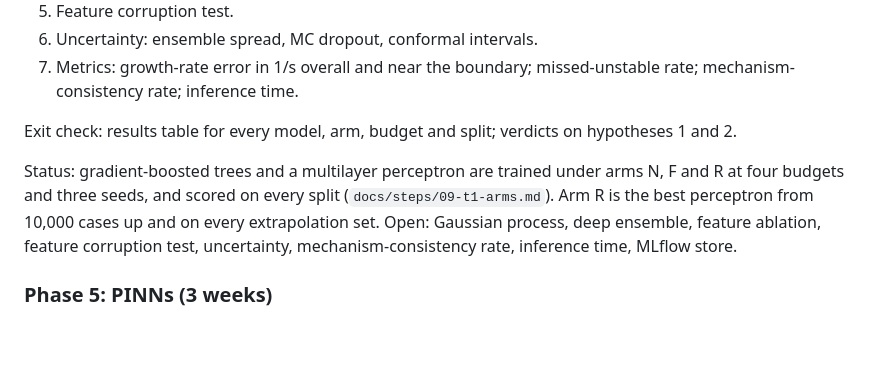
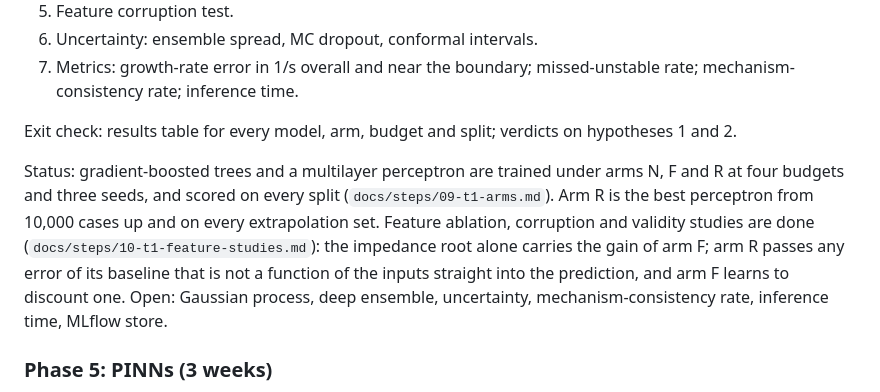
Before and after one commit to TimThacker/sso-sciml, a Markdown page: docs/PLAN.md, the part around the change. GitHub-like rendering; blank space fills up the shorter version.

```diff
--- a/docs/PLAN.md
+++ b/docs/PLAN.md
@@ -277,7 +277,7 @@ Status: the T1 dataset is done (`docs/steps/08-t1-dataset.md`): 131,072 in-distr
 
 Exit check: results table for every model, arm, budget and split; verdicts on hypotheses 1 and 2.
 
-Status: gradient-boosted trees and a multilayer perceptron are trained under arms N, F and R at four budgets and three seeds, and scored on every split (`docs/steps/09-t1-arms.md`). Arm R is the best perceptron from 10,000 cases up and on every extrapolation set. Open: Gaussian process, deep ensemble, feature ablation, feature corruption test, uncertainty, mechanism-consistency rate, inference time, MLflow store.
+Status: gradient-boosted trees and a multilayer perceptron are trained under arms N, F and R at four budgets and three seeds, and scored on every split (`docs/steps/09-t1-arms.md`). Arm R is the best perceptron from 10,000 cases up and on every extrapolation set. Feature ablation, corruption and validity studies are done (`docs/steps/10-t1-feature-studies.md`): the impedance root alone carries the gain of arm F; arm R passes any error of its baseline that is not a function of the inputs straight into the prediction, and arm F learns to discount one. Open: Gaussian process, deep ensemble, uncertainty, mechanism-consistency rate, inference time, MLflow store.
 
 ### Phase 5: PINNs (3 weeks)
 
```
Also changed, not shown: README.md (+2 -0 lines), docs/steps/09-t1-arms.md (+1 -1 lines), docs/steps/10-t1-feature-studies.md (added, +123 -0 lines), docs/results/phase4/fig20_t1_ablation.png (added), docs/results/phase4/fig21_t1_validity.png (added), 3 other files.
